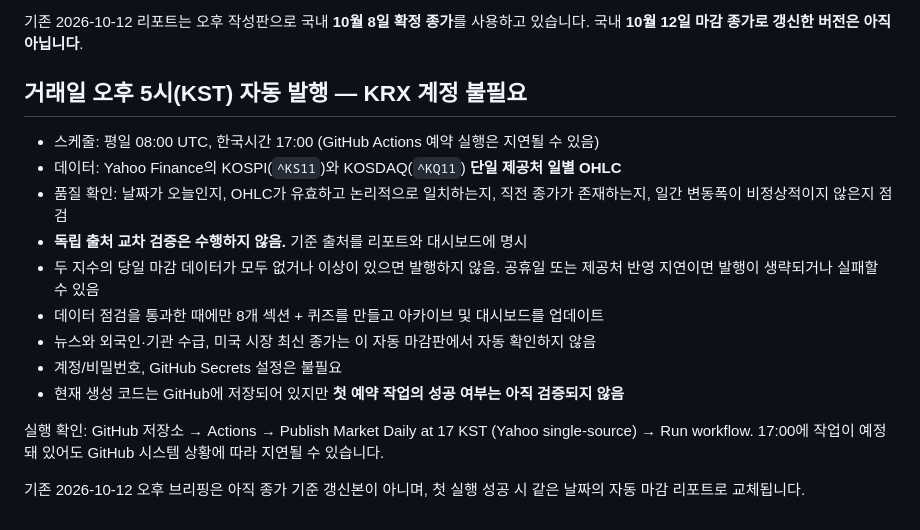
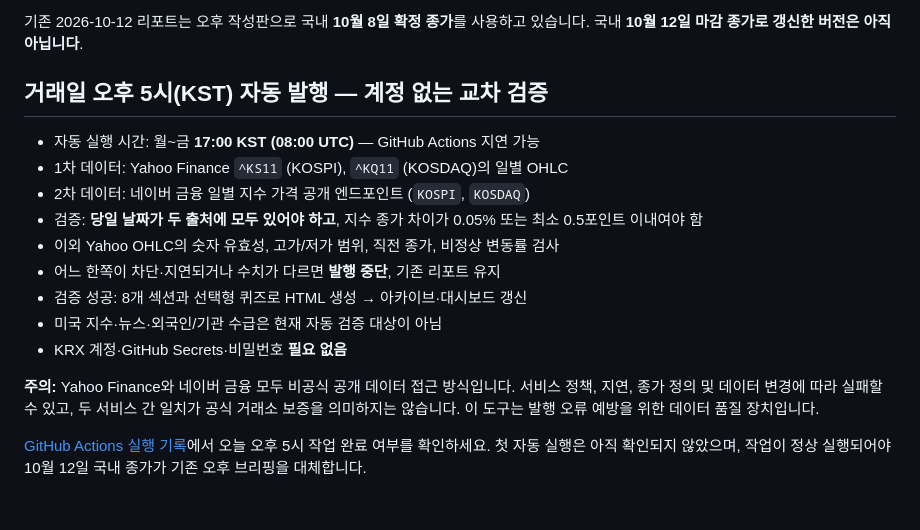
Before and after one commit to RayGareth/market-reports, a Markdown page: README.md, the part around the change. Rendered like a GitHub page.

Commit message:
Document Yahoo and Naver cross-validation without KRX account

```diff
--- a/README.md
+++ b/README.md
@@ -28,18 +28,18 @@ Ivory & Sage 테마의 국내·미국 시장 리서치 대시보드.
 
 기존 2026-10-12 리포트는 오후 작성판으로 국내 **10월 8일 확정 종가**를 사용하고 있습니다. 국내 **10월 12일 마감 종가로 갱신한 버전은 아직 아닙니다**.
 
-## 거래일 오후 5시(KST) 자동 발행 — KRX 계정 불필요
+## 거래일 오후 5시(KST) 자동 발행 — 계정 없는 교차 검증
 
-- 스케줄: 평일 08:00 UTC, 한국시간 17:00 (GitHub Actions 예약 실행은 지연될 수 있음)
-- 데이터: Yahoo Finance의 KOSPI(`^KS11`)와 KOSDAQ(`^KQ11`) **단일 제공처 일별 OHLC**
-- 품질 확인: 날짜가 오늘인지, OHLC가 유효하고 논리적으로 일치하는지, 직전 종가가 존재하는지, 일간 변동폭이 비정상적이지 않은지 점검
-- **독립 출처 교차 검증은 수행하지 않음.** 기준 출처를 리포트와 대시보드에 명시
-- 두 지수의 당일 마감 데이터가 모두 없거나 이상이 있으면 발행하지 않음. 공휴일 또는 제공처 반영 지연이면 발행이 생략되거나 실패할 수 있음
-- 데이터 점검을 통과한 때에만 8개 섹션 + 퀴즈를 만들고 아카이브 및 대시보드를 업데이트
-- 뉴스와 외국인·기관 수급, 미국 시장 최신 종가는 이 자동 마감판에서 자동 확인하지 않음
-- 계정/비밀번호, GitHub Secrets 설정은 불필요
-- 현재 생성 코드는 GitHub에 저장되어 있지만 **첫 예약 작업의 성공 여부는 아직 검증되지 않음**
+- 자동 실행 시간: 월~금 **17:00 KST (08:00 UTC)** — GitHub Actions 지연 가능
+- 1차 데이터: Yahoo Finance `^KS11` (KOSPI), `^KQ11` (KOSDAQ)의 일별 OHLC
+- 2차 데이터: 네이버 금융 일별 지수 가격 공개 엔드포인트 (`KOSPI`, `KOSDAQ`)
+- 검증: **당일 날짜가 두 출처에 모두 있어야 하고**, 지수 종가 차이가 0.05% 또는 최소 0.5포인트 이내여야 함
+- 이외 Yahoo OHLC의 숫자 유효성, 고가/저가 범위, 직전 종가, 비정상 변동률 검사
+- 어느 한쪽이 차단·지연되거나 수치가 다르면 **발행 중단**, 기존 리포트 유지
+- 검증 성공: 8개 섹션과 선택형 퀴즈로 HTML 생성 → 아카이브·대시보드 갱신
+- 미국 지수·뉴스·외국인/기관 수급은 현재 자동 검증 대상이 아님
+- KRX 계정·GitHub Secrets·비밀번호 **필요 없음**
 
-실행 확인: GitHub 저장소 → Actions → Publish Market Daily at 17 KST (Yahoo single-source) → Run workflow. 17:00에 작업이 예정돼 있어도 GitHub 시스템 상황에 따라 지연될 수 있습니다.
+**주의:** Yahoo Finance와 네이버 금융 모두 비공식 공개 데이터 접근 방식입니다. 서비스 정책, 지연, 종가 정의 및 데이터 변경에 따라 실패할 수 있고, 두 서비스 간 일치가 공식 거래소 보증을 의미하지는 않습니다. 이 도구는 발행 오류 예방을 위한 데이터 품질 장치입니다.
 
-기존 2026-10-12 오후 브리핑은 아직 종가 기준 갱신본이 아니며, 첫 실행 성공 시 같은 날짜의 자동 마감 리포트로 교체됩니다.
+[GitHub Actions 실행 기록](https://github.com/RayGareth/market-reports/actions)에서 오늘 오후 5시 작업 완료 여부를 확인하세요. 첫 자동 실행은 아직 확인되지 않았으며, 작업이 정상 실행되어야 10월 12일 국내 종가가 기존 오후 브리핑을 대체합니다.
```
